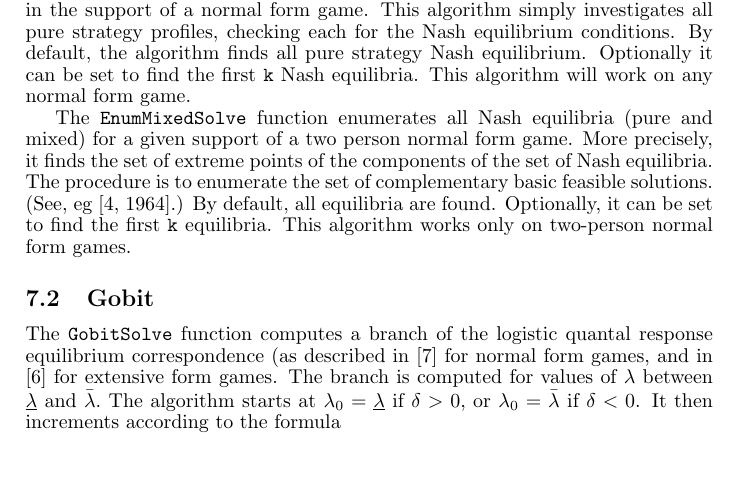
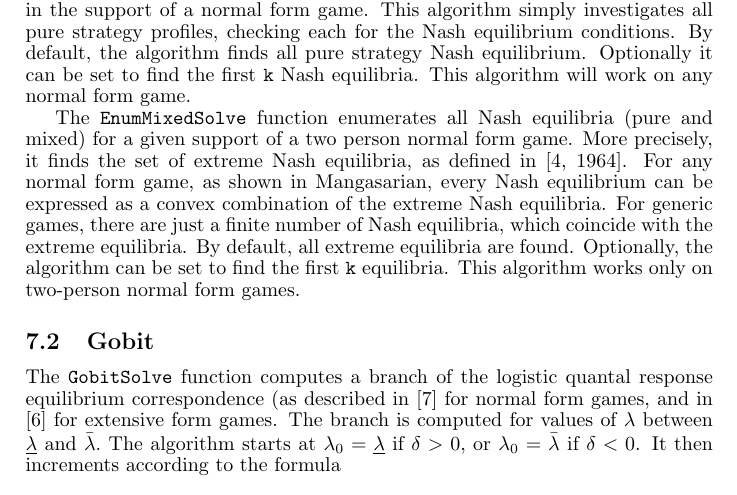
Before and after one commit to gambitproject/gambit, a LaTeX document (gclman.tex): part of page 21 of 58, cut so that both start at the same text, the shorter picture padded with empty space. Compiled offline with pdfLaTeX; a LaTeX package or settings file that is missing is left out; a missing bibliography style is replaced by a similar one.

Commit message:
changed EnumMixed documantation

```diff
--- a/gclman.tex
+++ b/gclman.tex
@@ -1208,14 +1208,17 @@ finds all pure strategy Nash equilibrium.  Optionally it can be set to
 find the first \verb+k+ Nash equilibria.  This algorithm will work on
 any normal form game.
 
-The {\tt EnumMixedSolve} function enumerates all Nash equilibria (pure and
-mixed) for a given support of a two person normal form
-game.  More precisely, it finds the set of extreme points of the
-components of the set of Nash equilibria.  The procedure is to
-enumerate the set of complementary basic feasible solutions. (See, eg
-\cite[1964]{Man:64}.)  By default, all equilibria are found.
-Optionally, it can be set to find the first \verb+k+ equilibria.
-This algorithm works only on two-person normal form games.
+The {\tt EnumMixedSolve} function enumerates all Nash equilibria (pure
+and mixed) for a given support of a two person normal form game.  More
+precisely, it finds the set of extreme Nash equilibria, as defined in
+\cite[1964]{Man:64}.  For any normal form game, as shown in
+Mangasarian, every Nash equilibrium can be expressed as a convex
+combination of the extreme Nash equilibria.  For generic games, there
+are just a finite number of Nash equilibria, which coincide with the
+extreme equilibria.  By default, all extreme equilibria are found.
+Optionally, the algorithm can be set to find the first \verb+k+
+equilibria.  This algorithm works only on two-person normal form
+games.
 
 \subsection{Gobit}
 
```
